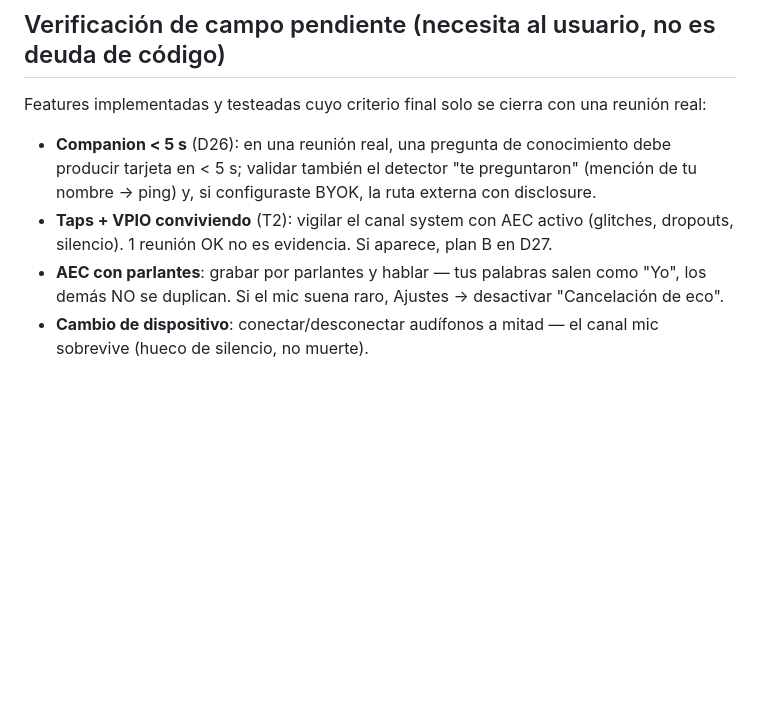
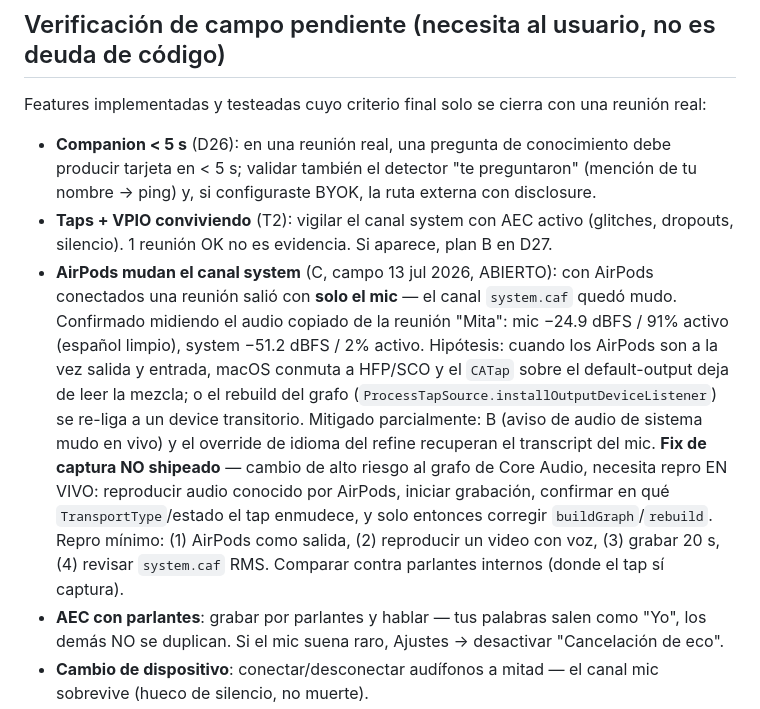
Before and after one commit to johnny4young/portavoz, a Markdown page: docs/GAPS.md, the part around the change. Rendered like a GitHub page; blank space fills up the shorter version.

Commit message:
docs(gaps): brecha C — AirPods enmudecen el canal system (diagnóstico + repro)

```diff
--- a/docs/GAPS.md
+++ b/docs/GAPS.md
@@ -45,6 +45,7 @@ Features implementadas y testeadas cuyo criterio final solo se cierra con una re
 
 - **Companion < 5 s** (D26): en una reunión real, una pregunta de conocimiento debe producir tarjeta en < 5 s; validar también el detector "te preguntaron" (mención de tu nombre → ping) y, si configuraste BYOK, la ruta externa con disclosure.
 - **Taps + VPIO conviviendo** (T2): vigilar el canal system con AEC activo (glitches, dropouts, silencio). 1 reunión OK no es evidencia. Si aparece, plan B en D27.
+- **AirPods mudan el canal system** (C, campo 13 jul 2026, ABIERTO): con AirPods conectados una reunión salió con **solo el mic** — el canal `system.caf` quedó mudo. Confirmado midiendo el audio copiado de la reunión "Mita": mic −24.9 dBFS / 91% activo (español limpio), system −51.2 dBFS / 2% activo. Hipótesis: cuando los AirPods son a la vez salida y entrada, macOS conmuta a HFP/SCO y el `CATap` sobre el default-output deja de leer la mezcla; o el rebuild del grafo (`ProcessTapSource.installOutputDeviceListener`) se re-liga a un device transitorio. Mitigado parcialmente: B (aviso de audio de sistema mudo en vivo) y el override de idioma del refine recuperan el transcript del mic. **Fix de captura NO shipeado** — cambio de alto riesgo al grafo de Core Audio, necesita repro EN VIVO: reproducir audio conocido por AirPods, iniciar grabación, confirmar en qué `TransportType`/estado el tap enmudece, y solo entonces corregir `buildGraph`/`rebuild`. Repro mínimo: (1) AirPods como salida, (2) reproducir un video con voz, (3) grabar 20 s, (4) revisar `system.caf` RMS. Comparar contra parlantes internos (donde el tap sí captura).
 - **AEC con parlantes**: grabar por parlantes y hablar — tus palabras salen como "Yo", los demás NO se duplican. Si el mic suena raro, Ajustes → desactivar "Cancelación de eco".
 - **Cambio de dispositivo**: conectar/desconectar audífonos a mitad — el canal mic sobrevive (hueco de silencio, no muerte).
 - **DER formal M3**: corregir la columna Speaker del RTTM borrador en `~/Desktop/portavoz-verificacion/reunion-2026-07-07.md` → medir con `portavoz-cli der --file system.wav --reference <rttm corregido>`.
```
